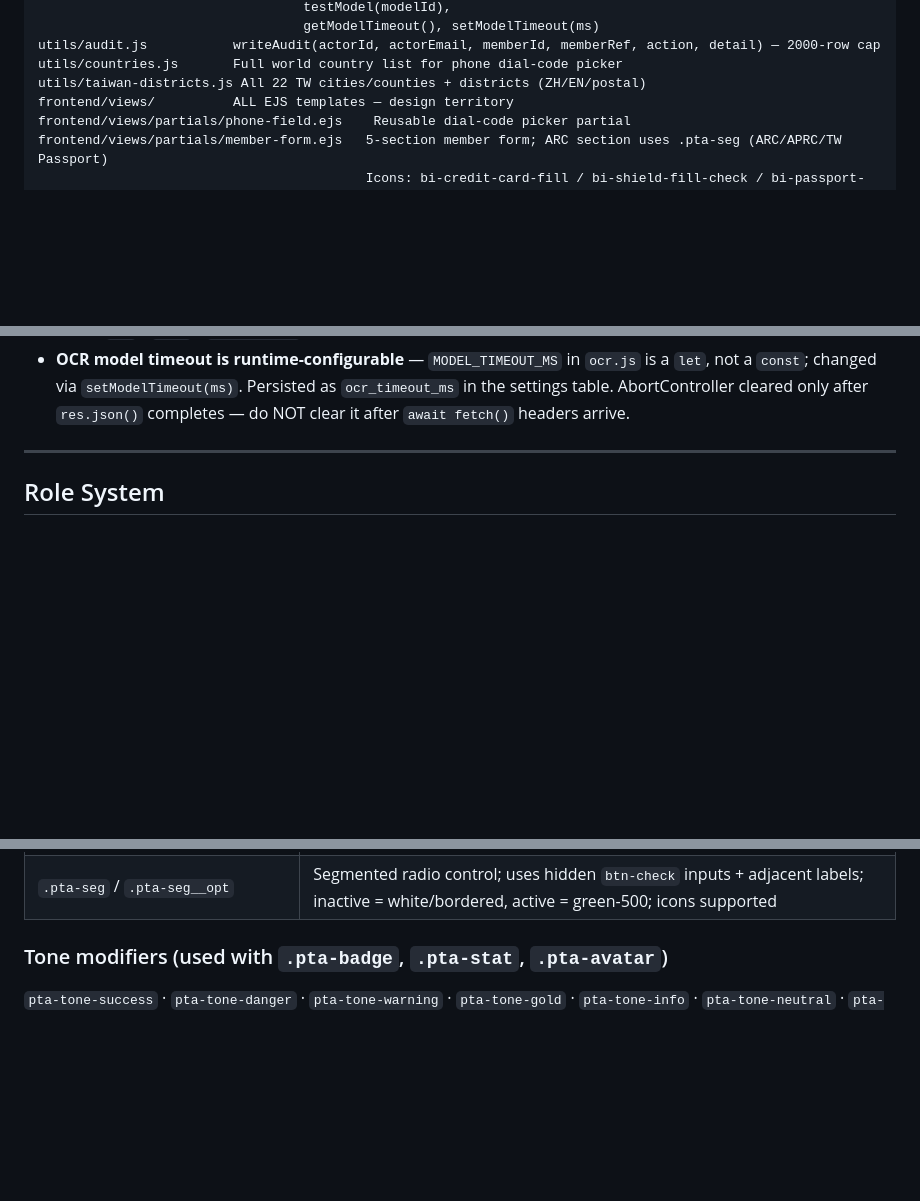
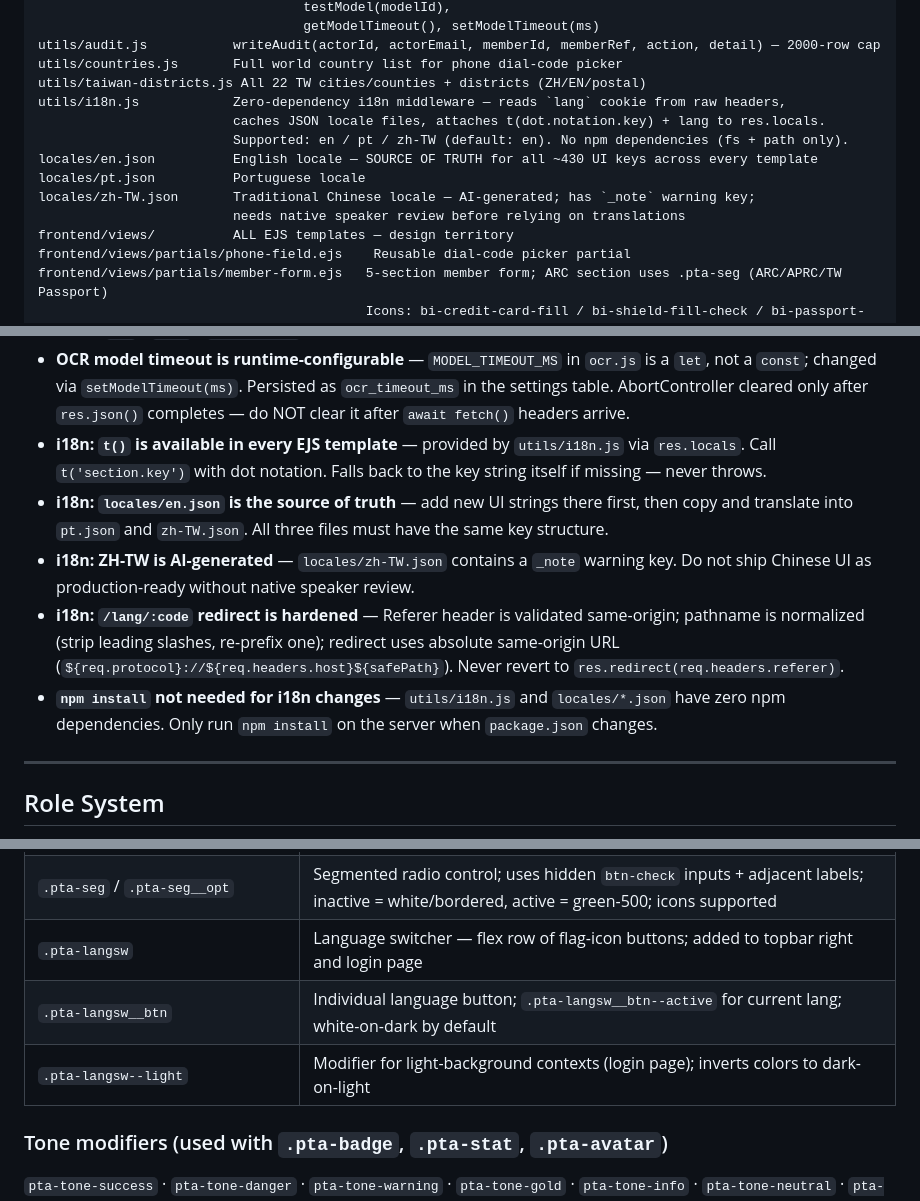
Before and after one commit to Ektoplasm84/PT-ASSOCIACAO, a Markdown page: CLAUDE.md, 3 parts joined by grey strips. Rendered like a GitHub page; blank space fills up the shorter version.

```diff
--- a/CLAUDE.md
+++ b/CLAUDE.md
@@ -79,6 +80,13 @@ utils/ocr.js             OpenRouter vision API — dual-model parallel scan
 utils/audit.js           writeAudit(actorId, actorEmail, memberId, memberRef, action, detail) — 2000-row cap
 utils/countries.js       Full world country list for phone dial-code picker
 utils/taiwan-districts.js All 22 TW cities/counties + districts (ZH/EN/postal)
+utils/i18n.js            Zero-dependency i18n middleware — reads `lang` cookie from raw headers,
+                         caches JSON locale files, attaches t(dot.notation.key) + lang to res.locals.
+                         Supported: en / pt / zh-TW (default: en). No npm dependencies (fs + path only).
+locales/en.json          English locale — SOURCE OF TRUTH for all ~430 UI keys across every template
+locales/pt.json          Portuguese locale
+locales/zh-TW.json       Traditional Chinese locale — AI-generated; has `_note` warning key;
+                         needs native speaker review before relying on translations
 frontend/views/          ALL EJS templates — design territory
 frontend/views/partials/phone-field.ejs    Reusable dial-code picker partial
 frontend/views/partials/member-form.ejs   5-section member form; ARC section uses .pta-seg (ARC/APRC/TW Passport)
@@ -149,6 +157,11 @@ Events tables (in data.db):
 - **NIA fetch is blocked for APRC and TW Passport** — `is_aprc=1` or `is_tw_passport=1` members do not have a searchable NIA ARC record; the captcha and fetch routes return a clear message and do not call NIA.
 - **`is_aprc` and `is_tw_passport` are mutually exclusive** — derived server-side from the `residence_doc_type` radio value (`arc` / `aprc` / `tw_passport`); never both 1 at the same time.
 - **OCR model timeout is runtime-configurable** — `MODEL_TIMEOUT_MS` in `ocr.js` is a `let`, not a `const`; changed via `setModelTimeout(ms)`. Persisted as `ocr_timeout_ms` in the settings table. AbortController cleared only after `res.json()` completes — do NOT clear it after `await fetch()` headers arrive.
+- **i18n: `t()` is available in every EJS template** — provided by `utils/i18n.js` via `res.locals`. Call `t('section.key')` with dot notation. Falls back to the key string itself if missing — never throws.
+- **i18n: `locales/en.json` is the source of truth** — add new UI strings there first, then copy and translate into `pt.json` and `zh-TW.json`. All three files must have the same key structure.
+- **i18n: ZH-TW is AI-generated** — `locales/zh-TW.json` contains a `_note` warning key. Do not ship Chinese UI as production-ready without native speaker review.
+- **i18n: `/lang/:code` redirect is hardened** — Referer header is validated same-origin; pathname is normalized (strip leading slashes, re-prefix one); redirect uses absolute same-origin URL (`${req.protocol}://${req.headers.host}${safePath}`). Never revert to `res.redirect(req.headers.referer)`.
+- **`npm install` not needed for i18n changes** — `utils/i18n.js` and `locales/*.json` have zero npm dependencies. Only run `npm install` on the server when `package.json` changes.
 
 ---
 
@@ -423,6 +438,9 @@ footer.ejs  →  </main>
 | `.section-label` | Visual section divider with icon; used in profile single-scroll layout |
 | `.profile-layout` / `.profile-sidebar` / `.profile-cards` | Profile page CSS grid — sidebar left, cards right |
 | `.pta-seg` / `.pta-seg__opt` | Segmented radio control; uses hidden `btn-check` inputs + adjacent labels; inactive = white/bordered, active = green-500; icons supported |
+| `.pta-langsw` | Language switcher — flex row of flag-icon buttons; added to topbar right and login page |
+| `.pta-langsw__btn` | Individual language button; `.pta-langsw__btn--active` for current lang; white-on-dark by default |
+| `.pta-langsw--light` | Modifier for light-background contexts (login page); inverts colors to dark-on-light |
 
 ### Tone modifiers (used with `.pta-badge`, `.pta-stat`, `.pta-avatar`)
 `pta-tone-success` · `pta-tone-danger` · `pta-tone-warning` · `pta-tone-gold` · `pta-tone-info` · `pta-tone-neutral` · `pta-tone-honorary`
```
Also changed, not shown: other parts of CLAUDE.md (+3 -0 lines), PROJECT.md (+19 -4 lines).
